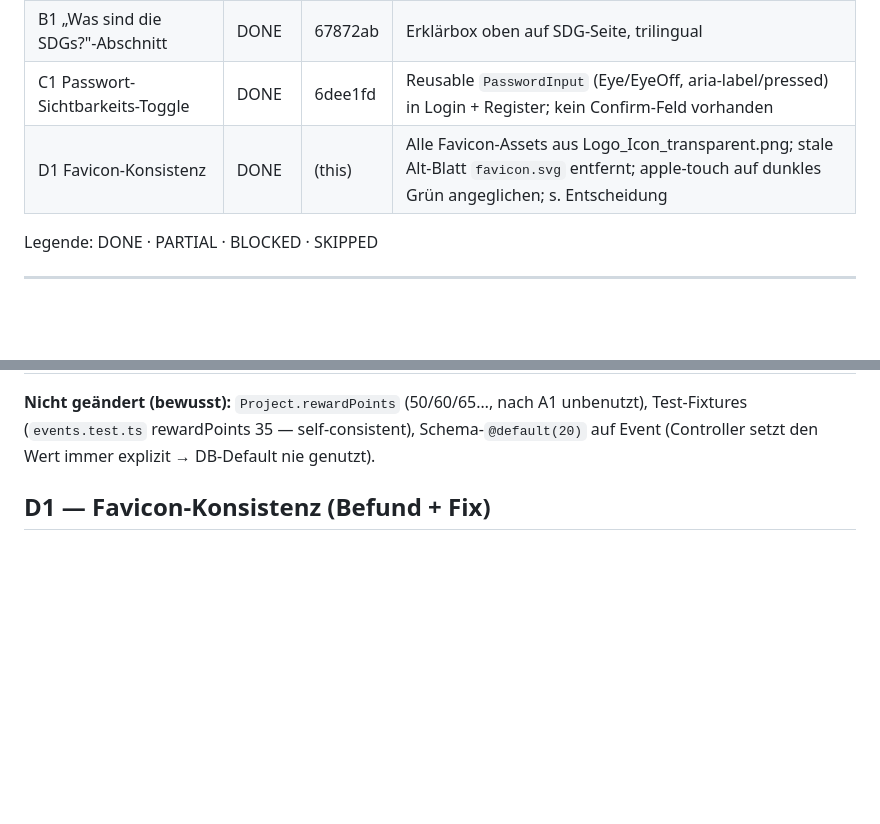
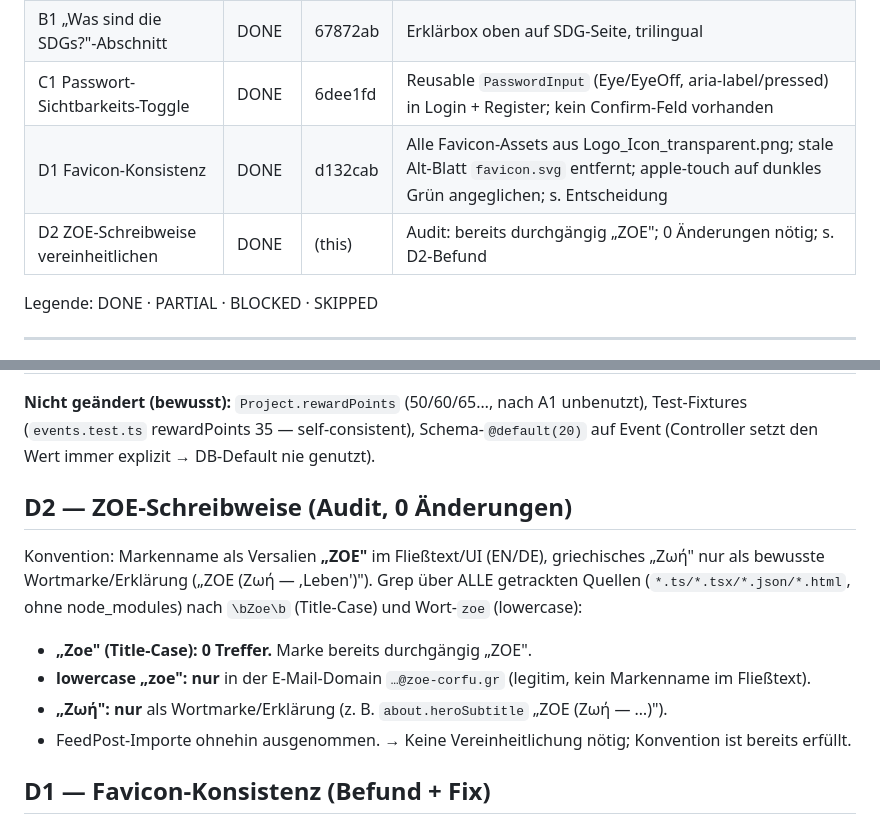
Before and after one commit to AnshulAgrawal7/zoe-sustainability-platform, a Markdown page: docs/nightrun-2026-06-12b.md, 2 parts joined by grey strips. Drawn GitHub-style; blank space fills up the shorter version.

Commit message:
docs(nightrun): D2 ZOE-casing audit — already consistent, 0 changes

```diff
--- a/docs/nightrun-2026-06-12b.md
+++ b/docs/nightrun-2026-06-12b.md
@@ -23,7 +23,8 @@ Baseline: FE `tsc` clean · Vitest 22/22 grün.
 | A6 Community-Milestones als Punktquelle | DONE | 244502a | Config (3 Demo-Milestones + points), auf Rewards-Seite; DB-Modell-Pfad → PENDING; s. Entscheidung |
 | B1 „Was sind die SDGs?"-Abschnitt | DONE | 67872ab | Erklärbox oben auf SDG-Seite, trilingual |
 | C1 Passwort-Sichtbarkeits-Toggle | DONE | 6dee1fd | Reusable `PasswordInput` (Eye/EyeOff, aria-label/pressed) in Login + Register; kein Confirm-Feld vorhanden |
-| D1 Favicon-Konsistenz | DONE | (this) | Alle Favicon-Assets aus Logo_Icon_transparent.png; stale Alt-Blatt `favicon.svg` entfernt; apple-touch auf dunkles Grün angeglichen; s. Entscheidung |
+| D1 Favicon-Konsistenz | DONE | d132cab | Alle Favicon-Assets aus Logo_Icon_transparent.png; stale Alt-Blatt `favicon.svg` entfernt; apple-touch auf dunkles Grün angeglichen; s. Entscheidung |
+| D2 ZOE-Schreibweise vereinheitlichen | DONE | (this) | Audit: bereits durchgängig „ZOE"; 0 Änderungen nötig; s. D2-Befund |
 
 Legende: DONE · PARTIAL · BLOCKED · SKIPPED
 
@@ -84,6 +85,19 @@ Legende: DONE · PARTIAL · BLOCKED · SKIPPED
 **Nicht geändert (bewusst):** `Project.rewardPoints` (50/60/65…, nach A1 unbenutzt),
 Test-Fixtures (`events.test.ts` rewardPoints 35 — self-consistent), Schema-`@default(20)`
 auf Event (Controller setzt den Wert immer explizit → DB-Default nie genutzt).
+
+## D2 — ZOE-Schreibweise (Audit, 0 Änderungen)
+
+Konvention: Markenname als Versalien **„ZOE"** im Fließtext/UI (EN/DE), griechisches
+„Ζωή" nur als bewusste Wortmarke/Erklärung („ZOE (Ζωή — ‚Leben')"). Grep über ALLE
+getrackten Quellen (`*.ts/*.tsx/*.json/*.html`, ohne node_modules) nach `\bZoe\b`
+(Title-Case) und Wort-`zoe` (lowercase):
+- **„Zoe" (Title-Case): 0 Treffer.** Marke bereits durchgängig „ZOE".
+- **lowercase „zoe": nur** in der E-Mail-Domain `…@zoe-corfu.gr` (legitim, kein
+  Markenname im Fließtext).
+- **„Ζωή": nur** als Wortmarke/Erklärung (z. B. `about.heroSubtitle` „ZOE (Ζωή — …)").
+- FeedPost-Importe ohnehin ausgenommen.
+→ Keine Vereinheitlichung nötig; Konvention ist bereits erfüllt.
 
 ## D1 — Favicon-Konsistenz (Befund + Fix)
 
```
